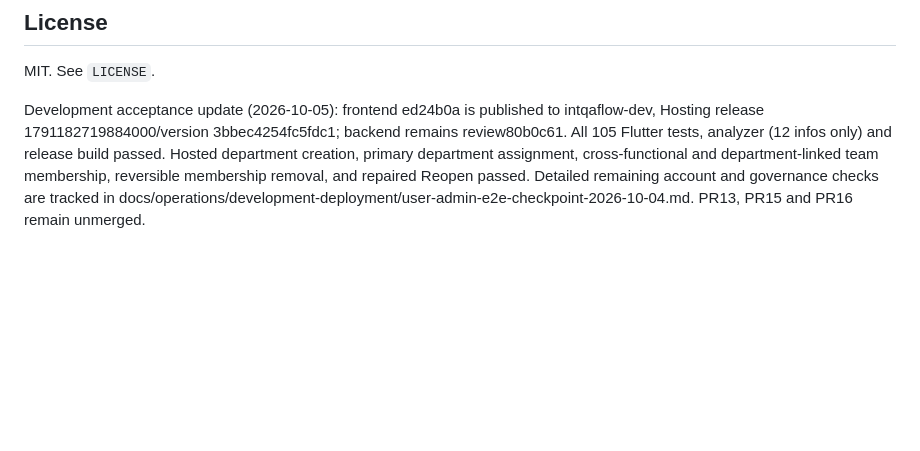
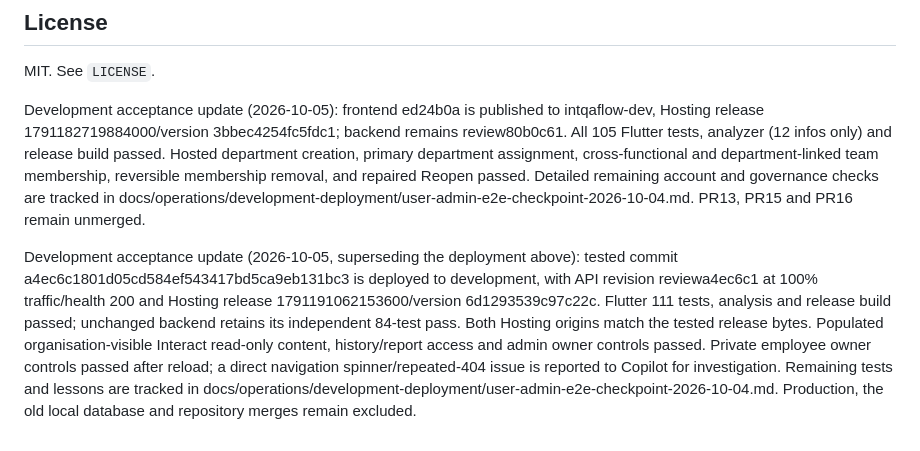
Before and after one commit to ManuelKismet/interaction-qa-flow, a Markdown page: README.md, the part around the change. Drawn GitHub-style; blank space fills up the shorter version.

Commit message:
docs: update deployment pointer and navigation checkpoint

```diff
--- a/README.md
+++ b/README.md
@@ -351,3 +351,5 @@ node -e 'const fs=require("fs"); const html=fs.readFileSync("index.html","utf8")
 MIT. See `LICENSE`.
 
 Development acceptance update (2026-10-05): frontend ed24b0a is published to intqaflow-dev, Hosting release 1791182719884000/version 3bbec4254fc5fdc1; backend remains review80b0c61. All 105 Flutter tests, analyzer (12 infos only) and release build passed. Hosted department creation, primary department assignment, cross-functional and department-linked team membership, reversible membership removal, and repaired Reopen passed. Detailed remaining account and governance checks are tracked in docs/operations/development-deployment/user-admin-e2e-checkpoint-2026-10-04.md. PR13, PR15 and PR16 remain unmerged.
+
+Development acceptance update (2026-10-05, superseding the deployment above): tested commit a4ec6c1801d05cd584ef543417bd5ca9eb131bc3 is deployed to development, with API revision reviewa4ec6c1 at 100% traffic/health 200 and Hosting release 1791191062153600/version 6d1293539c97c22c. Flutter 111 tests, analysis and release build passed; unchanged backend retains its independent 84-test pass. Both Hosting origins match the tested release bytes. Populated organisation-visible Interact read-only content, history/report access and admin owner controls passed. Private employee owner controls passed after reload; a direct navigation spinner/repeated-404 issue is reported to Copilot for investigation. Remaining tests and lessons are tracked in docs/operations/development-deployment/user-admin-e2e-checkpoint-2026-10-04.md. Production, the old local database and repository merges remain excluded.
```
Also changed, not shown: 1 other file.
